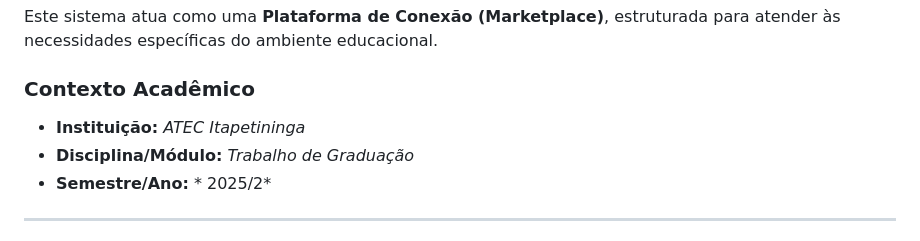
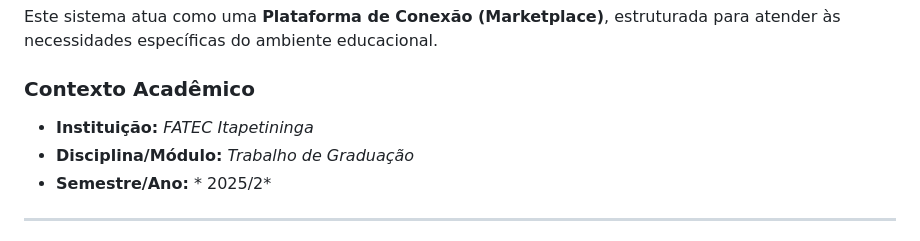
Before and after one commit to Kerolinferreira/Pro_Apoio-, a Markdown page: README.md, the part around the change. Drawn GitHub-style.

Commit message:
Corrigindo nome da instituição

```diff
--- a/README.md
+++ b/README.md
@@ -33,7 +33,7 @@ Este sistema atua como uma **Plataforma de Conexão (Marketplace)**, estruturada
 
 ### Contexto Acadêmico
 
-* **Instituição:** *ATEC Itapetininga*
+* **Instituição:** *FATEC Itapetininga*
 * **Disciplina/Módulo:** *Trabalho de Graduação*
 * **Semestre/Ano:** * 2025/2*
 
```
